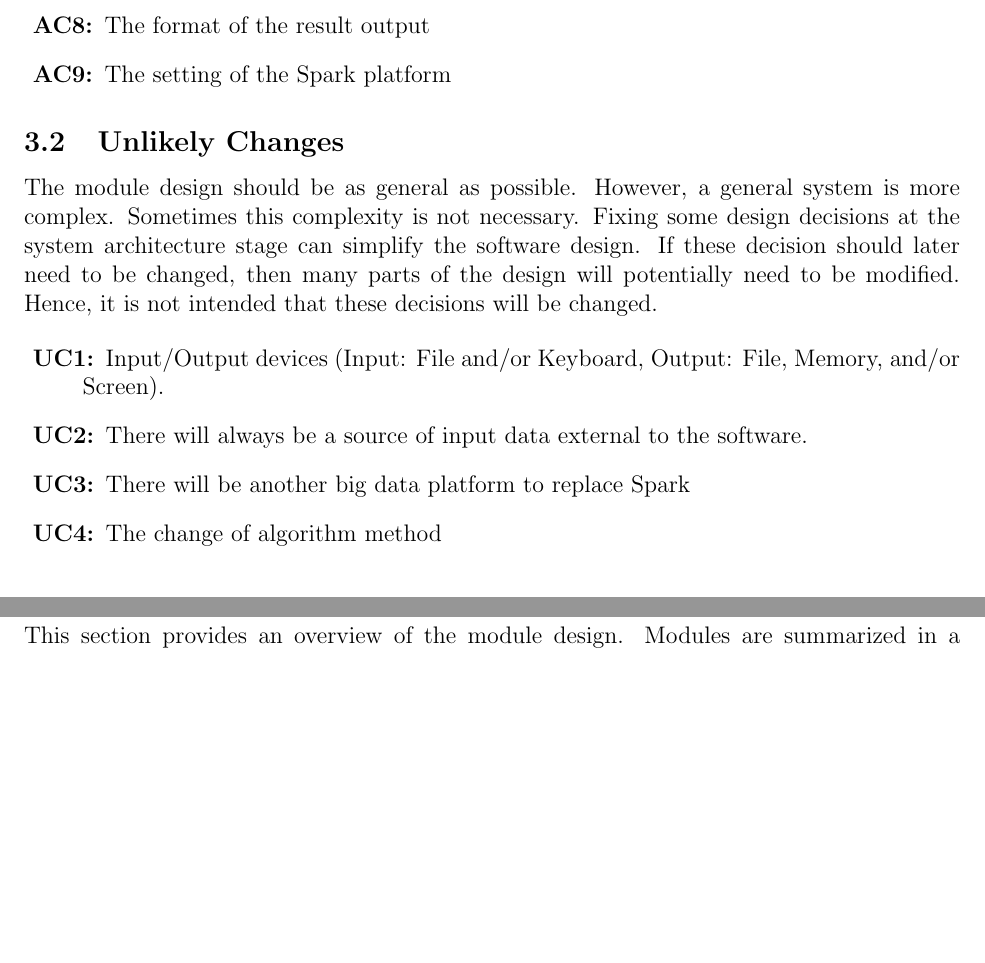
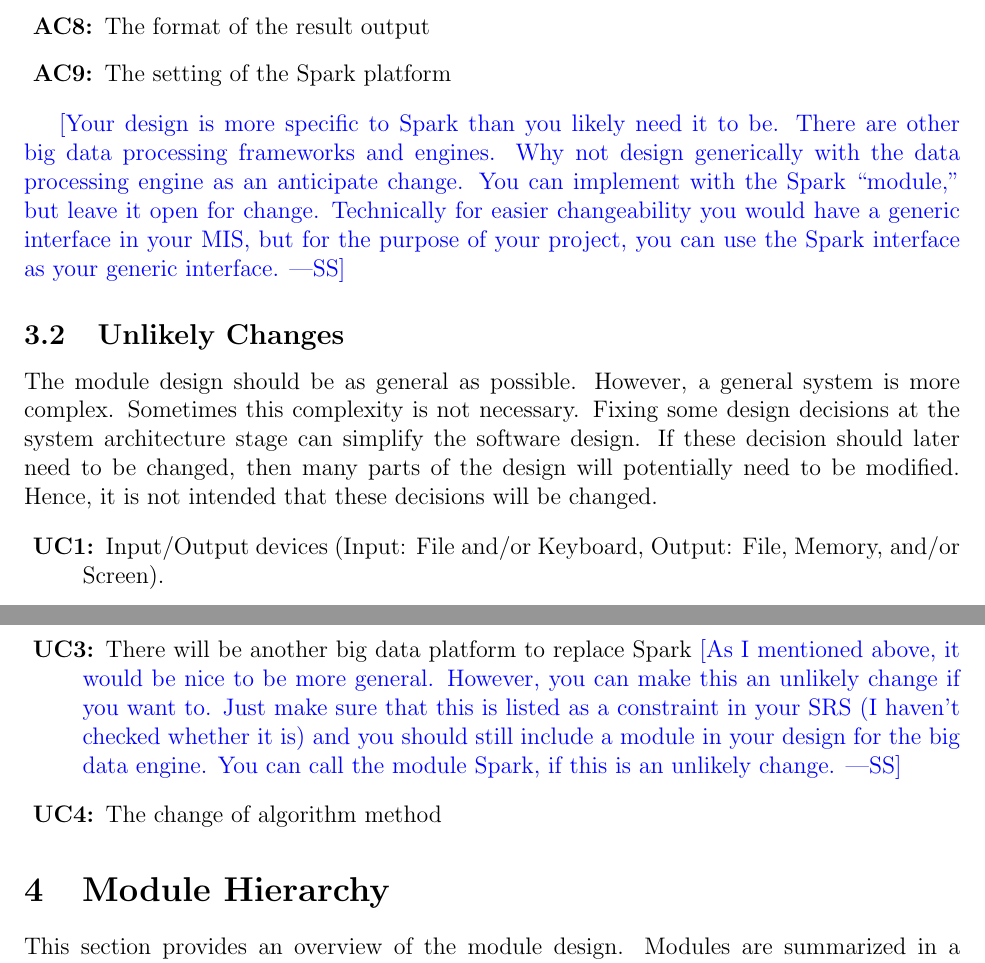
Before and after one commit to renjiezhang/CAS-741, a LaTeX document (Doc/Design/MG/MG.tex): two parts of pages 5 and 6 of 11, joined at a grey line, cut so that both start at the same text, the shorter picture padded with empty space. Compiled offline with pdfLaTeX.

Commit message:
Comments on MG

```diff
--- a/Doc/Design/MG/MG.tex
+++ b/Doc/Design/MG/MG.tex
@@ -142,6 +142,14 @@ initial input data.
 \item[\refstepcounter{acnum} \actheacnum \label{AC9}:] The setting of the Spark platform
 \end{description}
 
+\wss{Your design is more specific to Spark than you likely need it to be.  There
+  are other big data processing frameworks and engines.  Why not design
+  generically with the data processing engine as an anticipate change.  You can
+  implement with the Spark ``module,'' but leave it open for change.
+  Technically for easier changeability you would have a generic interface in
+  your MIS, but for the purpose of your project, you can use the Spark
+  interface as your generic interface.}
+
 \subsection{Unlikely Changes} \label{SecUchange}
 
 The module design should be as general as possible. However, a general system is
@@ -156,7 +164,13 @@ decisions will be changed.
 (Input: File and/or Keyboard, Output: File, Memory, and/or Screen).
 \item[\refstepcounter{ucnum} \uctheucnum \label{UC2}:] There will always be
 a source of input data external to the software.
-\item[\refstepcounter{ucnum} \uctheucnum \label{UC3}:] There will be another big data platform to replace Spark
+\item[\refstepcounter{ucnum} \uctheucnum \label{UC3}:] There will be another big
+  data platform to replace Spark \wss{As I mentioned above, it would be nice to
+    be more general.  However, you can make this an unlikely change if you want
+    to.  Just make sure that this is listed as a constraint in your SRS (I
+    haven't checked whether it is) and you should still include a module in your
+    design for the big data engine.  You can call the module Spark, if this is
+    an unlikely change.}
 \item[\refstepcounter{ucnum} \uctheucnum \label{UC4}:] The change of algorithm method
 \end{description}
 
```
Also changed, not shown: Doc/Design/MG/MG.pdf, Doc/Design/MG/MG.tex (13 more changed lines).
